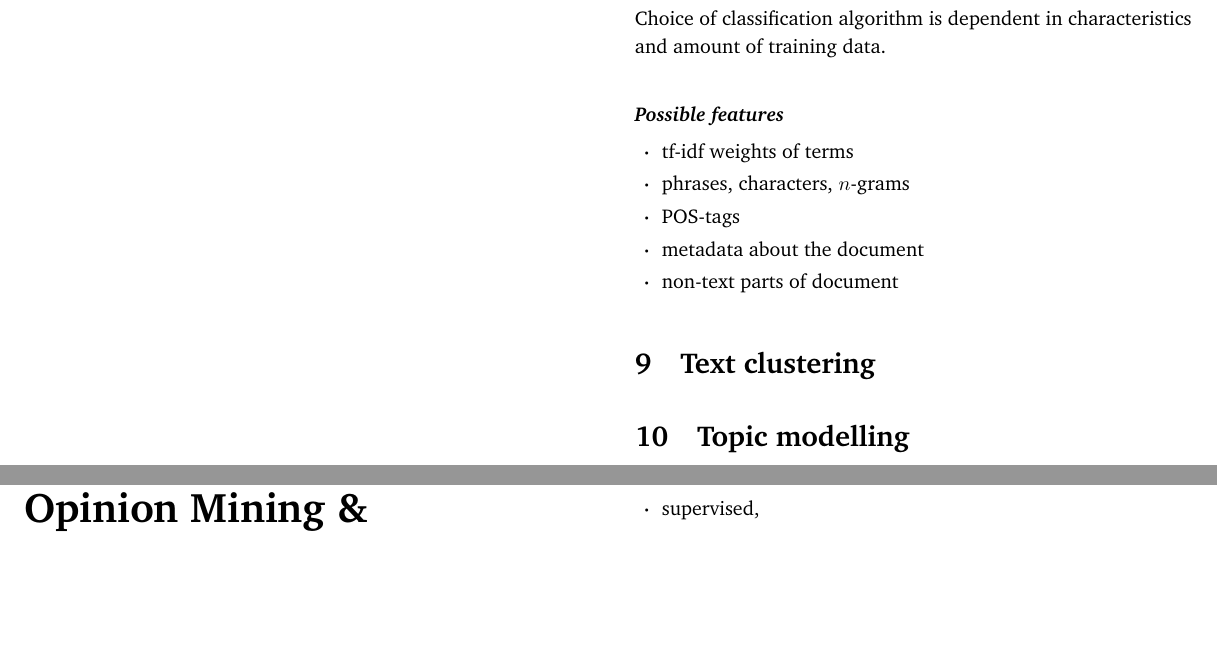
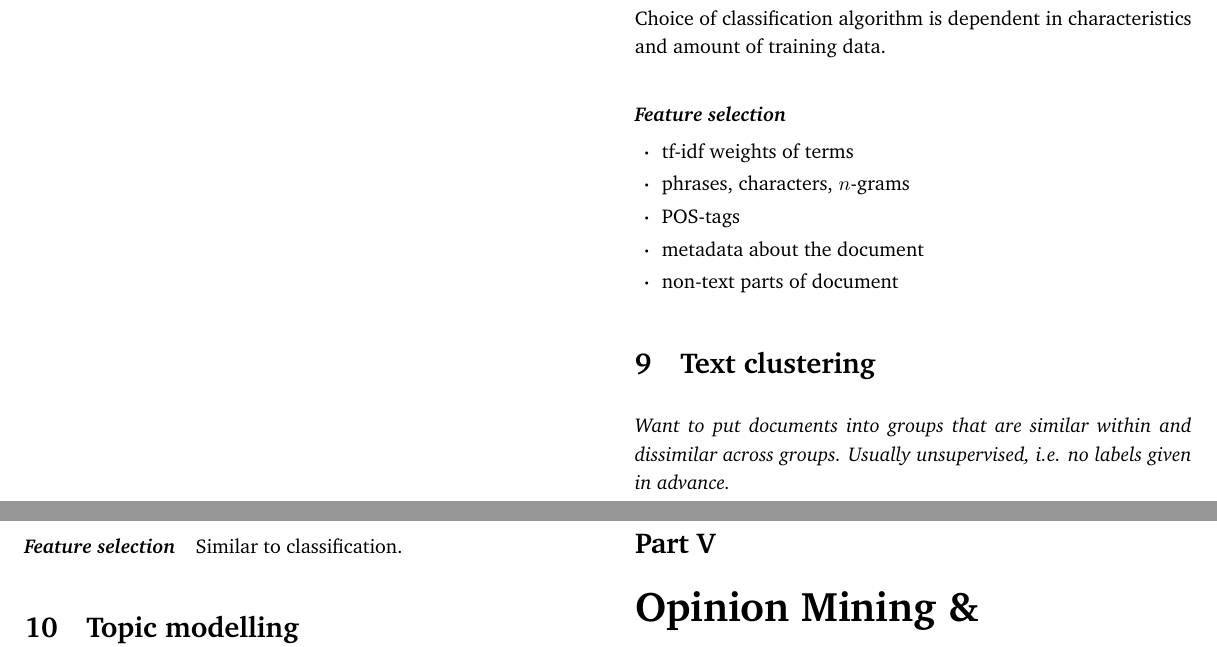
Before and after one commit to xnhp/document-analysis, a LaTeX document (notes-twocol.tex): two parts of pages 6 and 7 of 8, joined at a grey line, cut so that both start at the same text, the shorter picture padded with empty space. The pictures show the PDF file notes-twocol.pdf that the author committed with the source.

Commit message:
text clustering

```diff
--- a/notes-twocol.tex
+++ b/notes-twocol.tex
@@ -570,7 +570,7 @@ and the fact that $P(A|B) = \nicefrac{P(A,B)}{P(B)}$
 Choice of classification algorithm is dependent in characteristics and amount of
 training data.
 
-\paragraph{\textit{Possible features}}
+\paragraph{\textit{Feature selection}}
 \begin{itemize}
 \item tf-idf weights of terms
 \item phrases, characters, $n$-grams
@@ -580,10 +580,17 @@ training data.
 \end{itemize}
 
 
-
 \section{Text clustering}
 
+\textit{Want to put documents into groups that are similar within and dissimilar
+  across groups. Usually unsupervised, i.e. no labels given in advance.}
+
+\paragraph{\textit{Feature selection}} Similar to classification.
+
+
 \section{Topic modelling}
+
+
 
 
 \pagebreak
```
Also changed, not shown: notes-twocol.pdf.
